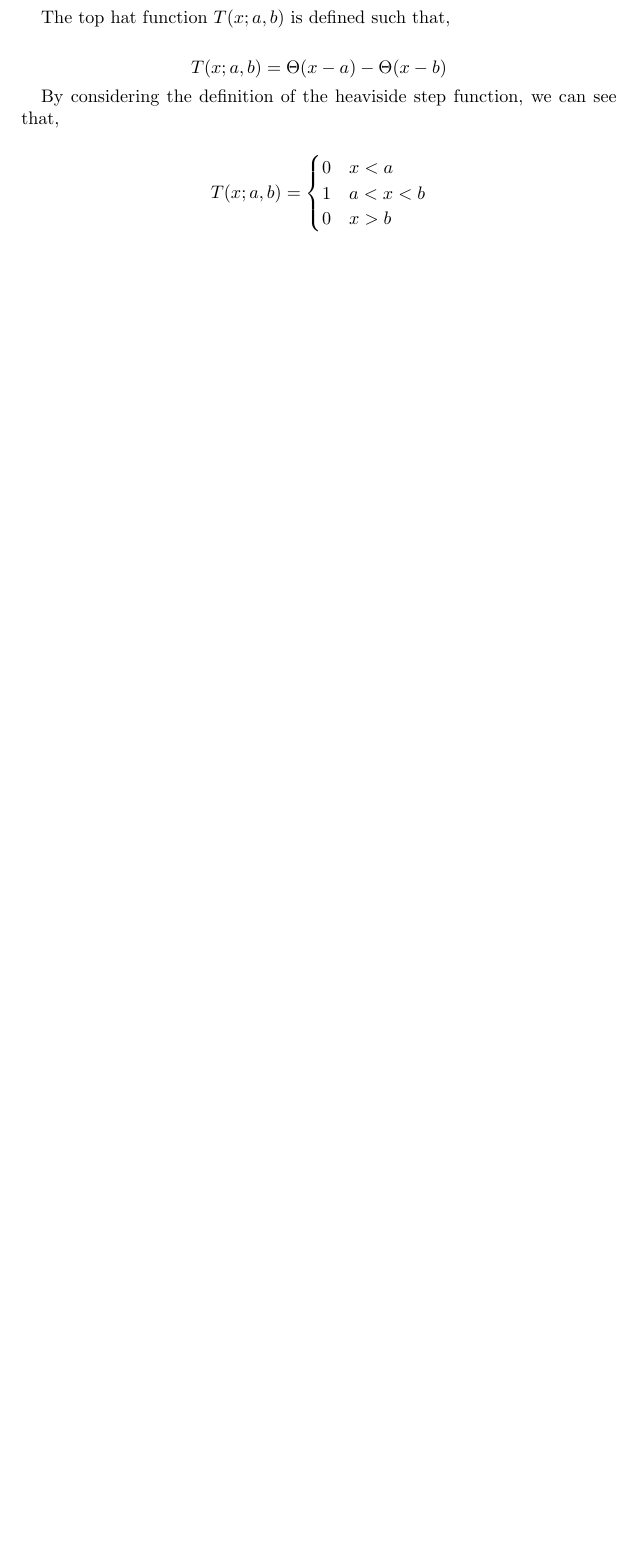
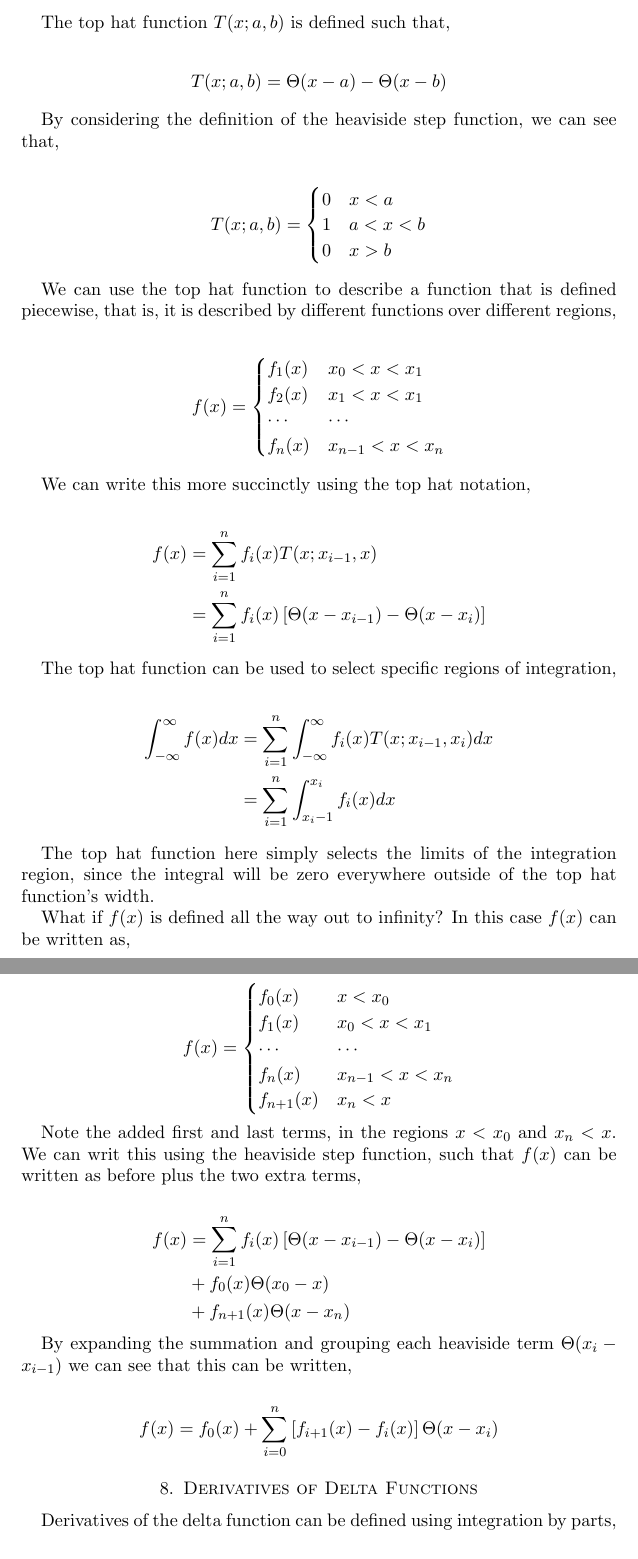
Before and after one commit to joebentley/physics, a LaTeX paper (maths/distributions/distributions.tex): part of page 16 of 16 before the commit and two parts of pages 16 and 17 of 18 after it, the two joined at a grey line, cut so that both start at the same text, the shorter picture padded with empty space. Compiled offline with pdfLaTeX.

Commit message:
Updated Distributions notes

```diff
--- a/maths/distributions/distributions.tex
+++ b/maths/distributions/distributions.tex
@@ -760,4 +760,66 @@ By considering the definition of the heaviside step function, we can see that,
   \end{cases}
 \end{align*}
 
+We can use the top hat function to describe a function that is defined piecewise, that is, it is described by different functions over different regions,
 
+\begin{align*}
+  f(x) =
+  \begin{cases}
+    f_1(x) & x_0 < x < x_1 \\
+    f_2(x) & x_1 < x < x_1 \\
+    \cdots & \cdots \\
+    f_n(x) & x_{n-1} < x < x_n \\
+  \end{cases}
+\end{align*}
+
+We can write this more succinctly using the top hat notation,
+
+\begin{align*}
+  f(x) &= \sum\limits_{i = 1}^n f_i(x) T(x; x_{i - 1}, x) \\
+       &= \sum\limits_{i = 1}^n f_i(x) \left[\Theta(x - x_{i - 1}) - \Theta(x - x_i)\right]
+\end{align*}
+
+The top hat function can be used to select specific regions of integration,
+
+\begin{align*}
+  \int_{-\infty}^{\infty} f(x) dx &= \sum\limits_{i = 1}^n \int_{-\infty}^{\infty} f_i(x) T(x; x_{i - 1}, x_i) dx \\
+                                  &= \sum\limits_{i = 1}^n \int_{x_i - 1}^{x_i} f_i(x) dx
+\end{align*}
+
+The top hat function here simply selects the limits of the integration region, since the integral will be zero everywhere outside of the top hat function's width.
+
+What if $f(x)$ is defined all the way out to infinity? In this case $f(x)$ can be written as,
+
+\begin{align*}
+  f(x) =
+  \begin{cases}
+    f_0(x) & x < x_0 \\
+    f_1(x) & x_0 < x < x_1 \\
+    \cdots & \cdots \\
+    f_n(x) & x_{n-1} < x < x_n \\
+    f_{n+1}(x) & x_n < x
+  \end{cases}
+\end{align*}
+
+Note the added first and last terms, in the regions $x < x_0$ and $x_n < x$. We can writ this using the heaviside step function, such that $f(x)$ can be written as before plus the two extra terms,
+
+\begin{align*}
+  f(x) &= \sum\limits_{i=1}^n f_i(x) \left[\Theta(x - x_{i-1}) - \Theta(x - x_i)\right] \\
+       &+ f_0(x) \Theta(x_0 - x) \\
+       &+ f_{n+1}(x) \Theta(x - x_n)
+\end{align*}
+
+By expanding the summation and grouping each heaviside term $\Theta(x_i - x_{i-1})$ we can see that this can be written,
+
+\begin{align*}
+  f(x) = f_0(x) + \sum\limits_{i=0}^n \left[f_{i+1}(x) - f_i(x)\right] \Theta(x - x_i)
+\end{align*}
+
+\section{Derivatives of Delta Functions}
+
+Derivatives of the delta function can be defined using integration by parts,
+
+\begin{align*}
+  \int_{-\infty}^{\infty} \frac{d\delta(x)}{dx} f(x) dx &= {\left[\delta(x)f(x)\right]}_{-\infty}^{\infty} - \int_{-\infty}^{\infty} \delta(x) \frac{d f(x)}{dx} dx \\
+                                                        &= -f'(0)
+\end{align*}
```
Also changed, not shown: maths/distributions/distributions.pdf, maths/distributions/distributions.tex (48 more changed lines).
